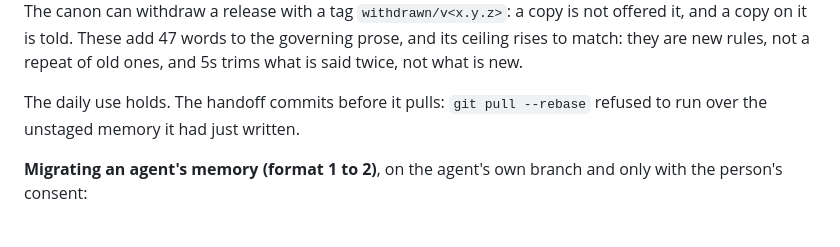
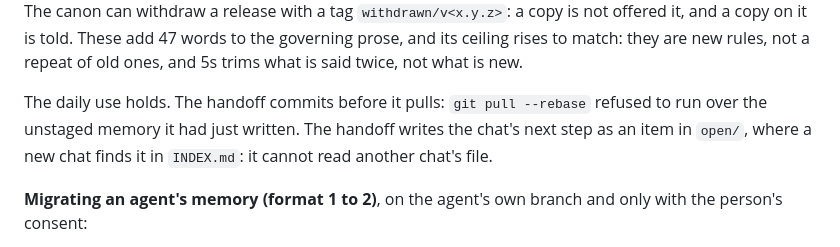
Before and after one commit to ElJoakoDELxD/Stewie, a Markdown page: CHANGELOG.md, the part around the change. GitHub-like rendering.

Commit message:
The handoff keeps the next step in open/
A new chat cannot read another chat's file, so the Next it wrote was
stranded there. The handoff now writes it as an open/ item, which
INDEX.md lists.

Co-Authored-By: Claude Opus 5.5 <noreply@anthropic.com>

```diff
--- a/CHANGELOG.md
+++ b/CHANGELOG.md
@@ -18,7 +18,7 @@ Every delegation names its model. `delegation-model.sh` blocks an `Agent` call w
 
 A chat knows how full its context window is. `tools/bin/context` reads the usage the transcript records for the latest turn, and `context.sh`, at each message, says nothing below half and, past 50%, 70% and 85%, says to run the handoff and offer a new chat: a long chat costs more every turn and fails when the window fills. Its text changes only between bands, so it does not break the prompt cache. The handoff gives each memory item its source, a commit, `file:line` or a URL, so a summary can be opened back to its detail. The canon can withdraw a release with a tag `withdrawn/v<x.y.z>`: a copy is not offered it, and a copy on it is told. These add 47 words to the governing prose, and its ceiling rises to match: they are new rules, not a repeat of old ones, and 5s trims what is said twice, not what is new.
 
-The daily use holds. The handoff commits before it pulls: `git pull --rebase` refused to run over the unstaged memory it had just written.
+The daily use holds. The handoff commits before it pulls: `git pull --rebase` refused to run over the unstaged memory it had just written. The handoff writes the chat's next step as an item in `open/`, where a new chat finds it in `INDEX.md`: it cannot read another chat's file.
 
 **Migrating an agent's memory (format 1 to 2)**, on the agent's own branch and only with the person's consent:
 
```
Also changed, not shown: 1 other file.
